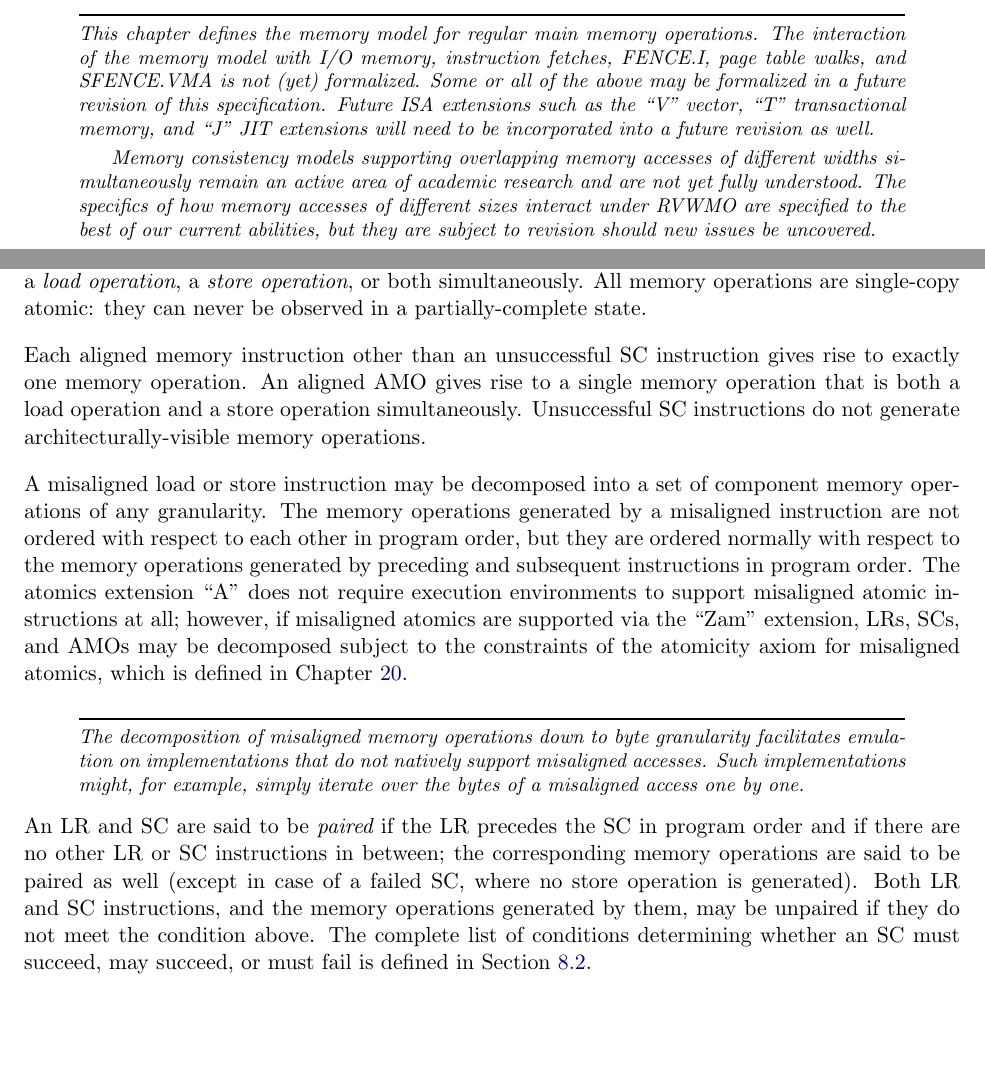
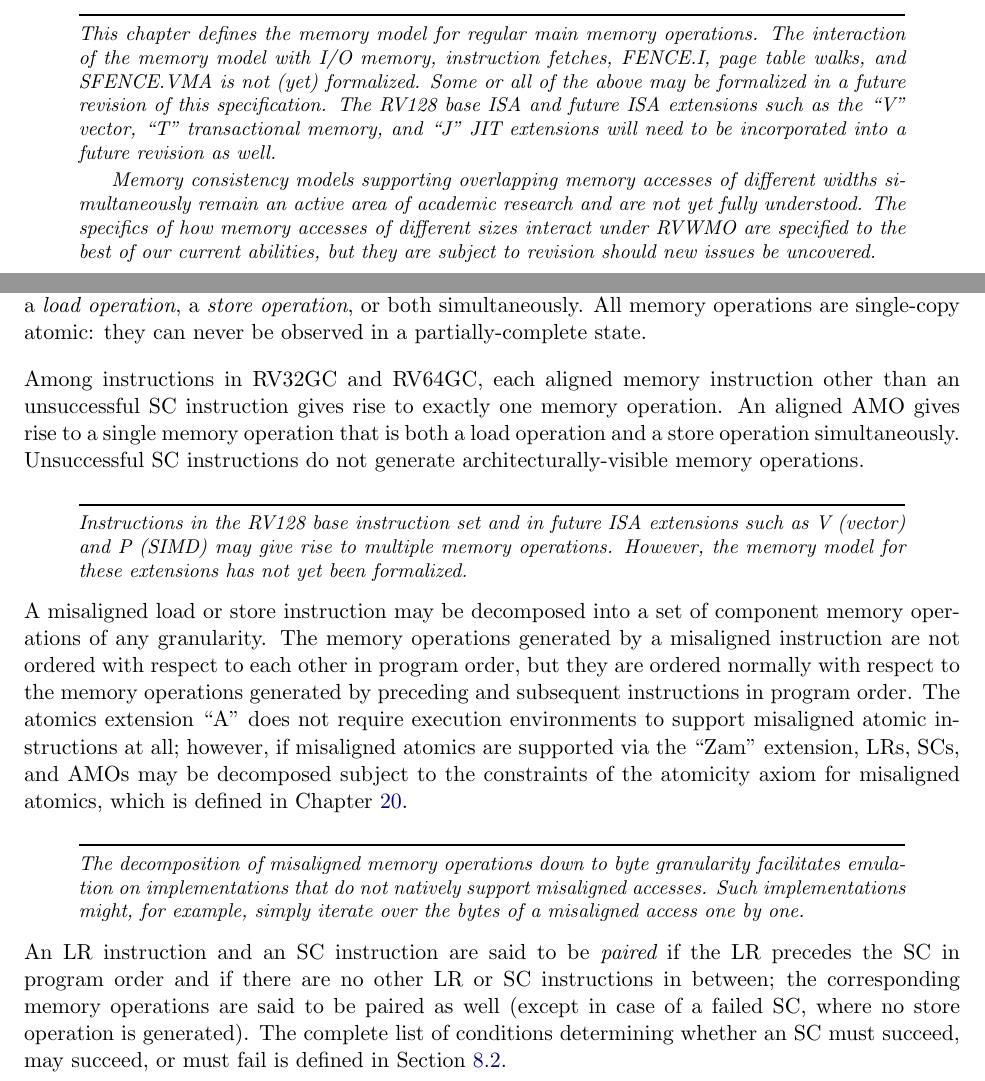
Before and after one commit to riscv/riscv-isa-manual, a LaTeX thesis (src/riscv-spec.tex, which reads src/rvwmo.tex): two parts of pages 51 and 52 of 237, joined at a grey line, cut so that both start at the same text, the shorter picture padded with empty space. Compiled offline with pdfLaTeX.

Commit message:
Address some feedback from Ken Dockser

```diff
--- a/src/rvwmo.tex
+++ b/src/rvwmo.tex
@@ -14,7 +14,7 @@ The standard ISA extension for misaligned atomics ``Zam'' (Chapter~\ref{sec:zam}
 The appendices to this specification provide both axiomatic and operational formalizations of the memory consistency model as well as additional explanatory material.
 
 \begin{commentary}
-  This chapter defines the memory model for regular main memory operations.  The interaction of the memory model with I/O memory, instruction fetches, FENCE.I, page table walks, and SFENCE.VMA is not (yet) formalized.  Some or all of the above may be formalized in a future revision of this specification.  Future ISA extensions such as the ``V'' vector, ``T'' transactional memory, and ``J'' JIT extensions will need to be incorporated into a future revision as well.
+  This chapter defines the memory model for regular main memory operations.  The interaction of the memory model with I/O memory, instruction fetches, FENCE.I, page table walks, and SFENCE.VMA is not (yet) formalized.  Some or all of the above may be formalized in a future revision of this specification.  The RV128 base ISA and future ISA extensions such as the ``V'' vector, ``T'' transactional memory, and ``J'' JIT extensions will need to be incorporated into a future revision as well.
 
   Memory consistency models supporting overlapping memory accesses of different widths simultaneously remain an active area of academic research and are not yet fully understood.  The specifics of how memory accesses of different sizes interact under RVWMO are specified to the best of our current abilities, but they are subject to revision should new issues be uncovered.
 \end{commentary}
@@ -37,9 +37,13 @@ Memory-accessing instructions give rise to {\em memory operations}.
 A memory operation can be either a {\em load operation}, a {\em store operation}, or both simultaneously.
 All memory operations are single-copy atomic: they can never be observed in a partially-complete state.
 
-Each aligned memory instruction other than an unsuccessful SC instruction gives rise to exactly one memory operation.
+Among instructions in RV32GC and RV64GC, each aligned memory instruction other than an unsuccessful SC instruction gives rise to exactly one memory operation.
 An aligned AMO gives rise to a single memory operation that is both a load operation and a store operation simultaneously.
 Unsuccessful SC instructions do not generate architecturally-visible memory operations.
+
+\begin{commentary}
+  Instructions in the RV128 base instruction set and in future ISA extensions such as V (vector) and P (SIMD) may give rise to multiple memory operations.  However, the memory model for these extensions has not yet been formalized.
+\end{commentary}
 
 A misaligned load or store instruction may be decomposed into a set of component memory operations of any granularity.
 The memory operations generated by a misaligned instruction are not ordered with respect to each other in program order, but they are ordered normally with respect to the memory operations generated by preceding and subsequent instructions in program order.
@@ -50,8 +54,7 @@ The atomics extension ``A'' does not require execution environments to support m
   Such implementations might, for example, simply iterate over the bytes of a misaligned access one by one.
 \end{commentary}
 
-An LR and SC are said to be {\em paired} if the LR precedes the SC in program order and if there are no other LR or SC instructions in between; the corresponding memory operations are said to be paired as well (except in case of a failed SC, where no store operation is generated).
-Both LR and SC instructions, and the memory operations generated by them, may be unpaired if they do not meet the condition above.
+An LR instruction and an SC instruction are said to be {\em paired} if the LR precedes the SC in program order and if there are no other LR or SC instructions in between; the corresponding memory operations are said to be paired as well (except in case of a failed SC, where no store operation is generated).
 The complete list of conditions determining whether an SC must succeed, may succeed, or must fail is defined in Section~\ref{sec:lrsc}.
 
 Load and store operations may also carry one or more ordering annotations from the following set: ``acquire-RCpc'', ``acquire-RCsc'', ``release-RCpc'', and ``release-RCsc''.
```
Also changed, not shown: src/rvwmo.tex (4 more changed lines).
